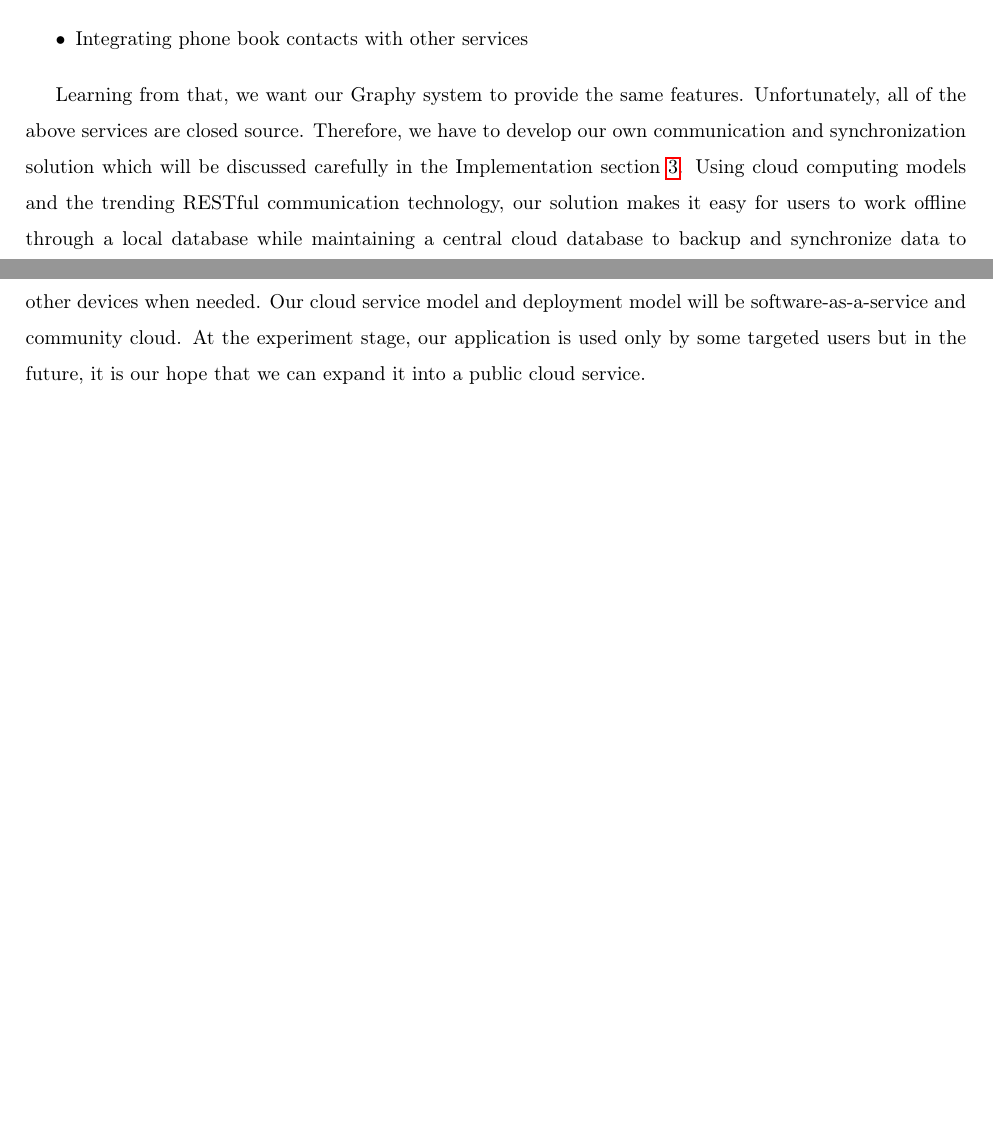
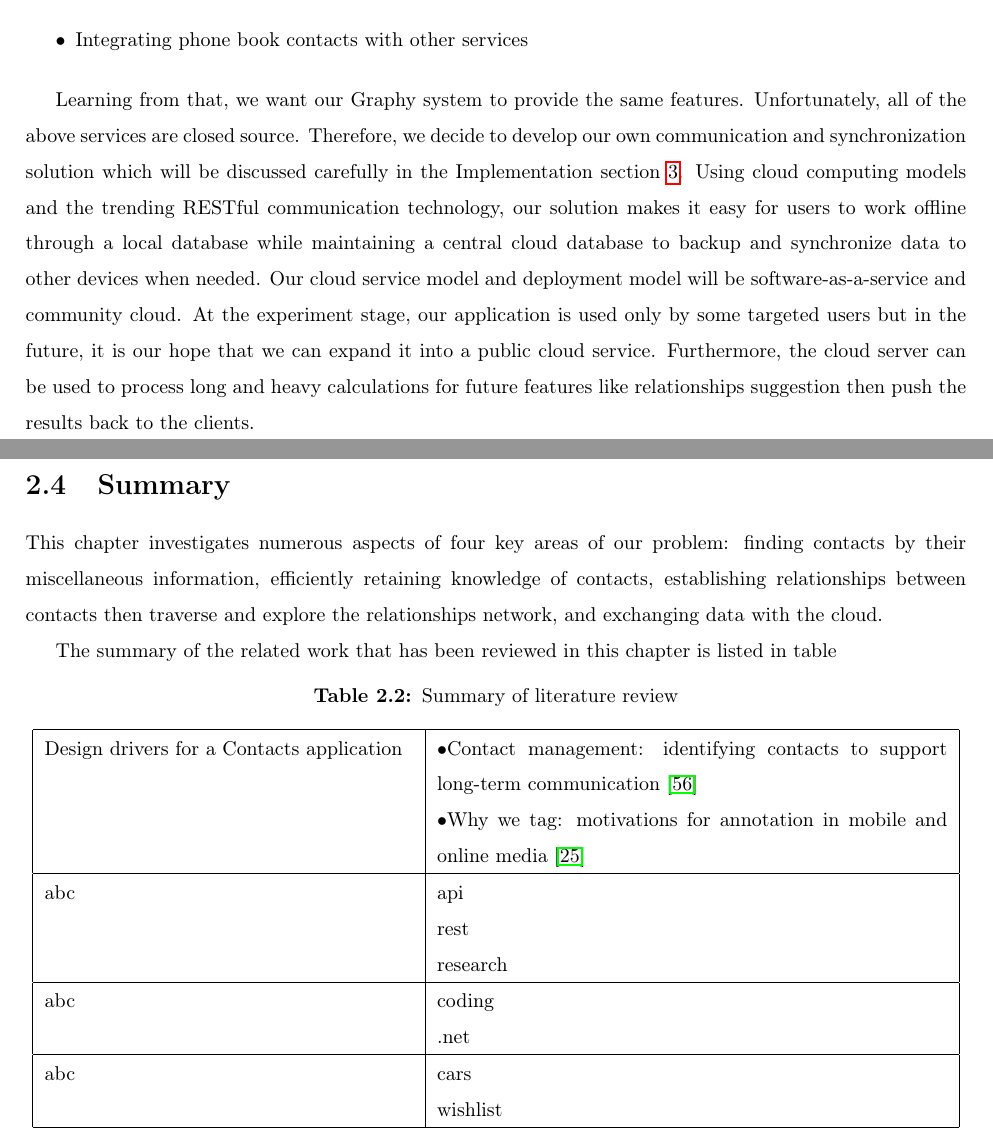
Before and after one commit to NamXH/Nam-Proposal, a LaTeX thesis (thesis_template.tex, which reads chapter2.tex): two parts of pages 38 and 39 of 61, joined at a grey line, cut so that both start at the same text, the shorter picture padded with empty space. Compiled offline with pdfLaTeX.

Commit message:
Lit summary

```diff
--- a/chapter2.tex
+++ b/chapter2.tex
@@ -338,7 +336,7 @@ Traditionally, database of a Contacts application lies in separated phones. It m
    \item Integrating phone book contacts with other services
 \end{itemize}
 
-Learning from that, we want our Graphy system to provide the same features. Unfortunately, all of the above services are closed source. Therefore, we have to develop our own communication and synchronization solution which will be discussed carefully in the Implementation section \ref{implementation}. Using cloud computing models and the trending RESTful communication technology, our solution makes it easy for users to work offline through a local database while maintaining a central cloud database to backup and synchronize data to other devices when needed. Our cloud service model and deployment model will be software-as-a-service and community cloud. At the experiment stage, our application is used only by some targeted users but in the future, it is our hope that we can expand it into a public cloud service.
+Learning from that, we want our Graphy system to provide the same features. Unfortunately, all of the above services are closed source. Therefore, we decide to develop our own communication and synchronization solution which will be discussed carefully in the Implementation section \ref{implementation}. Using cloud computing models and the trending RESTful communication technology, our solution makes it easy for users to work offline through a local database while maintaining a central cloud database to backup and synchronize data to other devices when needed. Our cloud service model and deployment model will be software-as-a-service and community cloud. At the experiment stage, our application is used only by some targeted users but in the future, it is our hope that we can expand it into a public cloud service. Furthermore, the cloud server can be used to process long and heavy calculations for future features like relationships suggestion then push the results back to the clients.
 
 %Nonetheless, if a user simultaneously uses more than one service, he/she has to deal with duplicate contact data. To tackle this problem, all popular Contacts applications provide a functionality which will suggest the users similar contact profiles from different services, thus, users can merge/link them to one contact. This functionality currently runs locally on the mobile phone while it could be performed on the cloud servers. There are many more potential tasks which can be done on cloud but still not yet been investigated.
 
@@ -352,3 +350,19 @@ Learning from that, we want our Graphy system to provide the same features. Unfo
 %\caption{LinkedIn Inmaps}\label{fg:inmaps}
 %\end{centering}
 %\end{figure}
+
+\section{Summary}\label{section:literature_summary}
+This chapter investigates numerous aspects of four key areas of our problem: finding contacts by their miscellaneous information, efficiently retaining knowledge of contacts, establishing relationships between contacts then traverse and explore the relationships network, and exchanging data with the cloud.
+
+The summary of the related work that has been reviewed in this chapter is listed in table
+
+\begin{table}[!ht]
+\centering
+\caption{Summary of literature review}\label{tb:literature_summary}
+\begin{tabular}{| p{6.5cm} | p{9cm} |} \hline
+    Design drivers for a Contacts application & \textbullet Contact management: identifying contacts to support long-term communication \cite{Whittaker2002} \newline \textbullet Why we tag: motivations for annotation in mobile and online media \cite{ames2007we} \\ \hline
+abc & api\newline rest \newline research \\ \hline
+abc & coding\newline .net\\ \hline
+abc & cars\newline wishlist\\ \hline
+\end{tabular}
+\end{table}
--- a/thesis_template.tex
+++ b/thesis_template.tex
@@ -13,6 +13,7 @@
 \newcommand{\superscript}[1]{\ensuremath{^{\textrm{#1}}}}
 \newcommand{\subscript}[1]{\ensuremath{_{\textrm{#1}}}}
 \renewcommand{\labelitemii}{$\star$}
+\newcommand{\tabitem}{~~\llap{\textbullet}~~}
 
 % Documentation for the uofsthesis-cs class is given in uofsthesis-cs.dvi
 %
```
Also changed, not shown: thesis_template.pdf, chapter2.tex (6 more changed lines), 6 other files.
